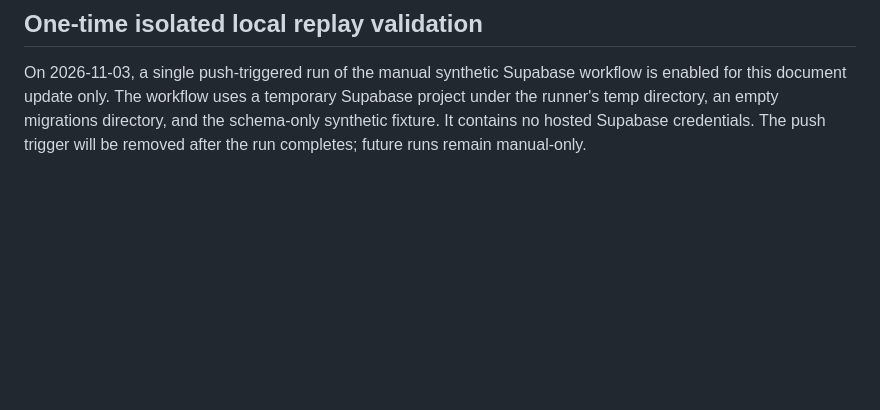
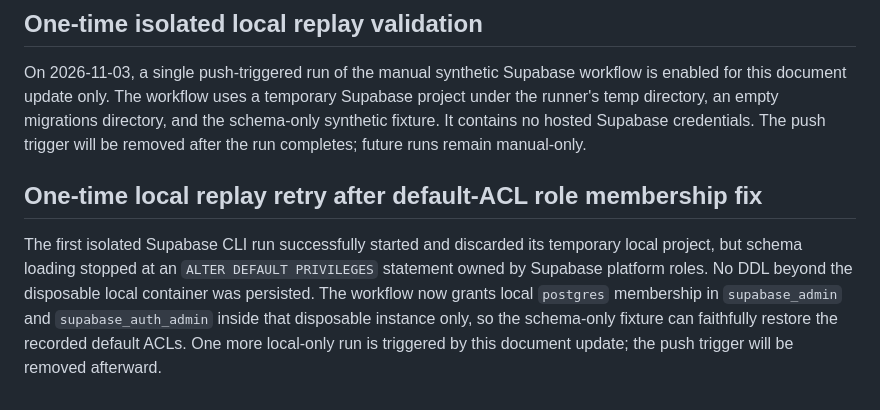
Before and after one commit to elmjp1990-ux/my-ai-roleplay, a Markdown page: supabase/drafts/pr200-runtime-and-migration-status-2026-11-03.md, the part around the change. GitHub-like rendering; blank space fills up the shorter version.

Commit message:
test: retry isolated local Supabase replay after default ACL fix

```diff
--- a/supabase/drafts/pr200-runtime-and-migration-status-2026-11-03.md
+++ b/supabase/drafts/pr200-runtime-and-migration-status-2026-11-03.md
@@ -70,3 +70,8 @@ The DML test already reserves a normal single-chat turn, persists an assistant r
 ## One-time isolated local replay validation
 
 On 2026-11-03, a single push-triggered run of the manual synthetic Supabase workflow is enabled for this document update only. The workflow uses a temporary Supabase project under the runner's temp directory, an empty migrations directory, and the schema-only synthetic fixture. It contains no hosted Supabase credentials. The push trigger will be removed after the run completes; future runs remain manual-only.
+
+
+## One-time local replay retry after default-ACL role membership fix
+
+The first isolated Supabase CLI run successfully started and discarded its temporary local project, but schema loading stopped at an `ALTER DEFAULT PRIVILEGES` statement owned by Supabase platform roles. No DDL beyond the disposable local container was persisted. The workflow now grants local `postgres` membership in `supabase_admin` and `supabase_auth_admin` inside that disposable instance only, so the schema-only fixture can faithfully restore the recorded default ACLs. One more local-only run is triggered by this document update; the push trigger will be removed afterward.
```
